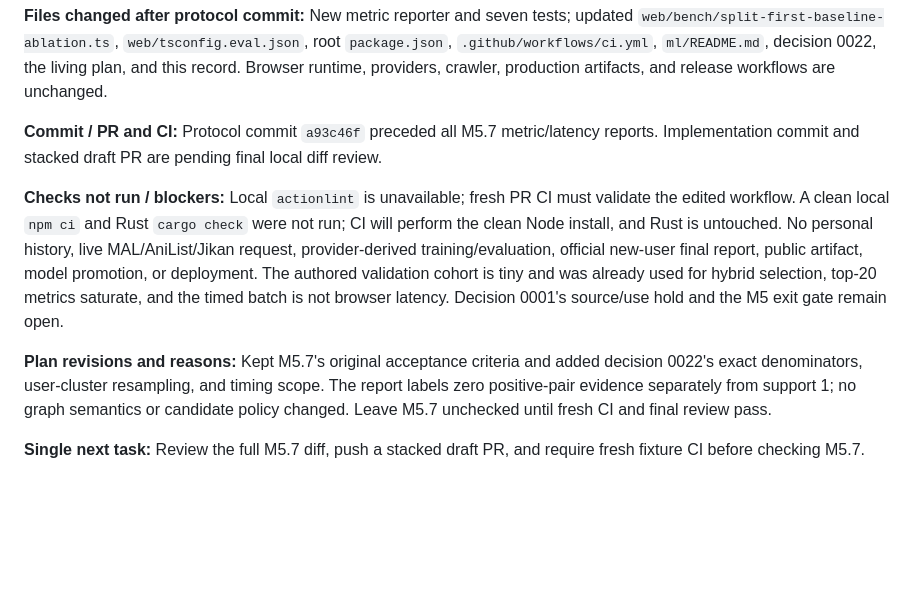
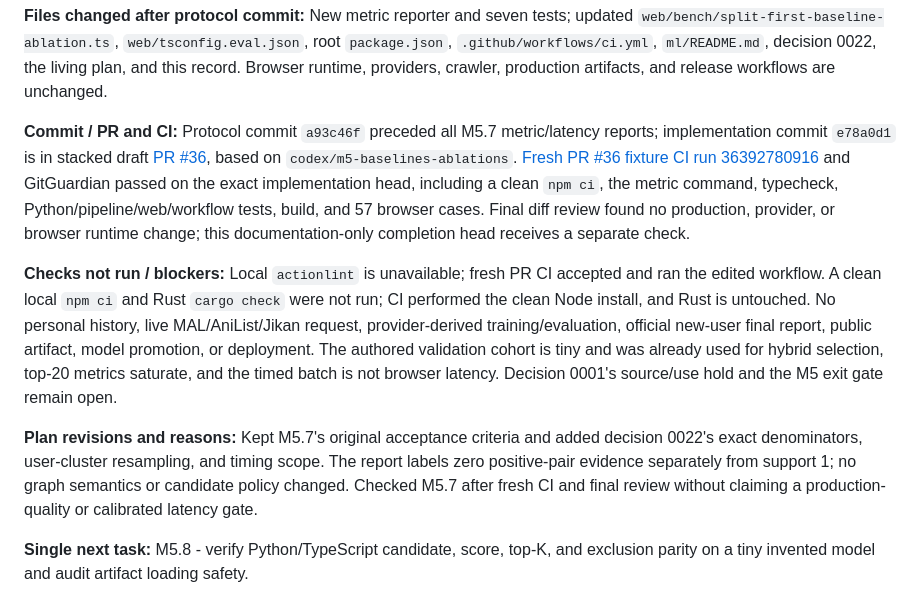
Before and after one commit to OptimumAF/WhatAnimeShouldIWatch, a Markdown page: docs/PROGRESS.md, the part around the change. GitHub-like rendering; blank space fills up the shorter version.

```diff
--- a/docs/PROGRESS.md
+++ b/docs/PROGRESS.md
@@ -707,10 +707,10 @@
 
 **Files changed after protocol commit:** New metric reporter and seven tests; updated `web/bench/split-first-baseline-ablation.ts`, `web/tsconfig.eval.json`, root `package.json`, `.github/workflows/ci.yml`, `ml/README.md`, decision 0022, the living plan, and this record. Browser runtime, providers, crawler, production artifacts, and release workflows are unchanged.
 
-**Commit / PR and CI:** Protocol commit `a93c46f` preceded all M5.7 metric/latency reports. Implementation commit and stacked draft PR are pending final local diff review.
+**Commit / PR and CI:** Protocol commit `a93c46f` preceded all M5.7 metric/latency reports; implementation commit `e78a0d1` is in stacked draft [PR #36](https://github.com/OptimumAF/WhatAnimeShouldIWatch/pull/36), based on `codex/m5-baselines-ablations`. [Fresh PR #36 fixture CI run 36392780916](https://github.com/OptimumAF/WhatAnimeShouldIWatch/actions/runs/36392780916) and GitGuardian passed on the exact implementation head, including a clean `npm ci`, the metric command, typecheck, Python/pipeline/web/workflow tests, build, and 57 browser cases. Final diff review found no production, provider, or browser runtime change; this documentation-only completion head receives a separate check.
 
-**Checks not run / blockers:** Local `actionlint` is unavailable; fresh PR CI must validate the edited workflow. A clean local `npm ci` and Rust `cargo check` were not run; CI will perform the clean Node install, and Rust is untouched. No personal history, live MAL/AniList/Jikan request, provider-derived training/evaluation, official new-user final report, public artifact, model promotion, or deployment. The authored validation cohort is tiny and was already used for hybrid selection, top-20 metrics saturate, and the timed batch is not browser latency. Decision 0001's source/use hold and the M5 exit gate remain open.
+**Checks not run / blockers:** Local `actionlint` is unavailable; fresh PR CI accepted and ran the edited workflow. A clean local `npm ci` and Rust `cargo check` were not run; CI performed the clean Node install, and Rust is untouched. No personal history, live MAL/AniList/Jikan request, provider-derived training/evaluation, official new-user final report, public artifact, model promotion, or deployment. The authored validation cohort is tiny and was already used for hybrid selection, top-20 metrics saturate, and the timed batch is not browser latency. Decision 0001's source/use hold and the M5 exit gate remain open.
 
-**Plan revisions and reasons:** Kept M5.7's original acceptance criteria and added decision 0022's exact denominators, user-cluster resampling, and timing scope. The report labels zero positive-pair evidence separately from support 1; no graph semantics or candidate policy changed. Leave M5.7 unchecked until fresh CI and final review pass.
+**Plan revisions and reasons:** Kept M5.7's original acceptance criteria and added decision 0022's exact denominators, user-cluster resampling, and timing scope. The report labels zero positive-pair evidence separately from support 1; no graph semantics or candidate policy changed. Checked M5.7 after fresh CI and final review without claiming a production-quality or calibrated latency gate.
 
-**Single next task:** Review the full M5.7 diff, push a stacked draft PR, and require fresh fixture CI before checking M5.7.
+**Single next task:** M5.8 - verify Python/TypeScript candidate, score, top-K, and exclusion parity on a tiny invented model and audit artifact loading safety.
```
Also changed, not shown: docs/DEVELOPMENT_PLAN.md (+5 -2 lines), docs/decisions/0022-synthetic-metric-report.md (+1 -1 lines).
